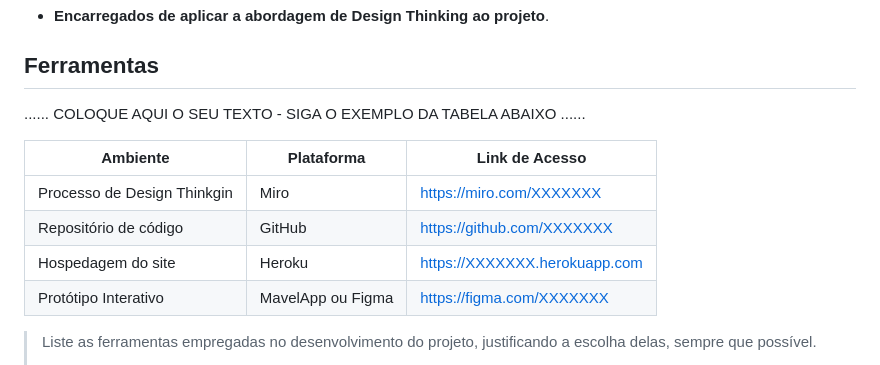
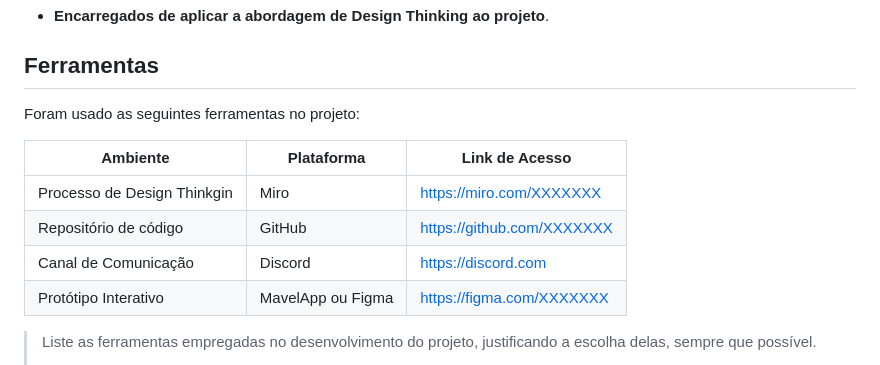
Before and after one commit to ICEI-PUCMinas-PSG-SI-TI/tiaw-2023-2-monteseupc, a Markdown page: docs/relatorio/Relatorio Tecnico - TEMPLATE.md, the part around the change. Rendered like a GitHub page.

```diff
--- a/docs/relatorio/Relatorio Tecnico - TEMPLATE.md
+++ b/docs/relatorio/Relatorio Tecnico - TEMPLATE.md
@@ -286,13 +286,13 @@ Nathan Rocha / João Pedro - Design Thinking:
 
 ## Ferramentas
 
-......  COLOQUE AQUI O SEU TEXTO - SIGA O EXEMPLO DA TABELA ABAIXO  ......
+Foram usado as seguintes ferramentas no projeto:
 
 | Ambiente  | Plataforma              |Link de Acesso |
 |-----------|-------------------------|---------------|
 |Processo de Design Thinkgin  | Miro |  https://miro.com/XXXXXXX |
 |Repositório de código | GitHub | https://github.com/XXXXXXX |
-|Hospedagem do site | Heroku |  https://XXXXXXX.herokuapp.com |
+|Canal de Comunicação | Discord |  https://discord.com |
 |Protótipo Interativo | MavelApp ou Figma | https://figma.com/XXXXXXX |
 
 >
```
